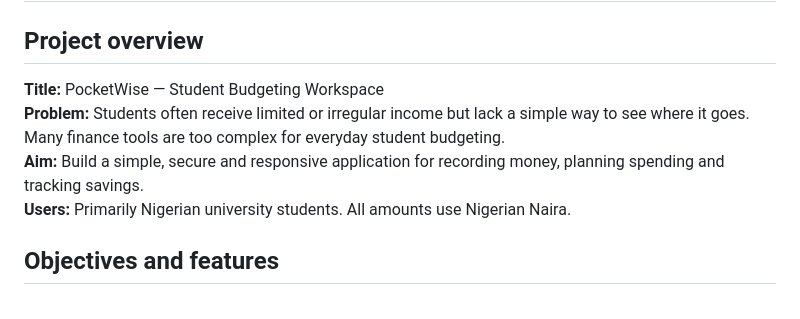
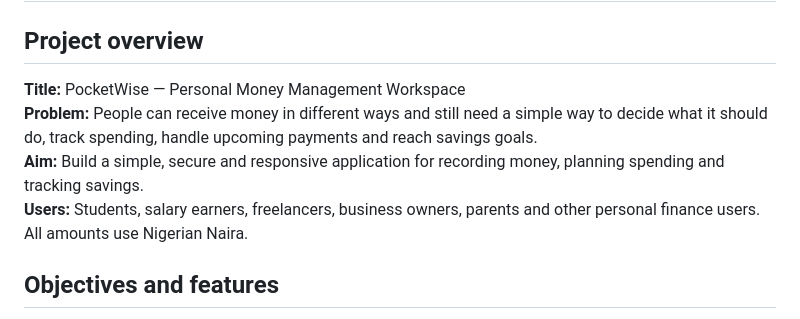
Before and after one commit to Deechinda/pocketwise, a Markdown page: DEFENCE_NOTES.md, the part around the change. GitHub-like rendering.

Commit message:
Update PocketWise project documentation

```diff
--- a/DEFENCE_NOTES.md
+++ b/DEFENCE_NOTES.md
@@ -2,10 +2,10 @@
 
 ## Project overview
 
-**Title:** PocketWise — Student Budgeting Workspace
-**Problem:** Students often receive limited or irregular income but lack a simple way to see where it goes. Many finance tools are too complex for everyday student budgeting.
+**Title:** PocketWise — Personal Money Management Workspace
+**Problem:** People can receive money in different ways and still need a simple way to decide what it should do, track spending, handle upcoming payments and reach savings goals.
 **Aim:** Build a simple, secure and responsive application for recording money, planning spending and tracking savings.
-**Users:** Primarily Nigerian university students. All amounts use Nigerian Naira.
+**Users:** Students, salary earners, freelancers, business owners, parents and other personal finance users. All amounts use Nigerian Naira.
 
 ## Objectives and features
 
```
